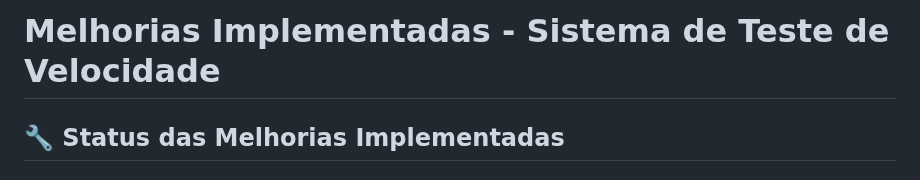
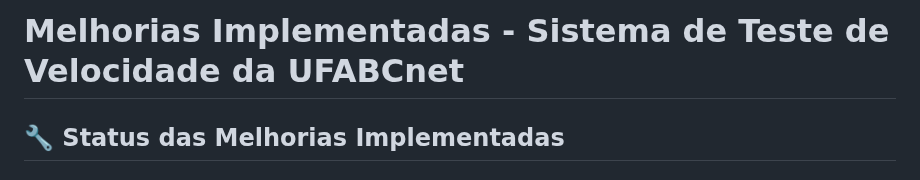
Before and after one commit to guiyti/meuip, a Markdown page: MELHORIAS.md, the part around the change. Drawn GitHub-style.

```diff
--- a/MELHORIAS.md
+++ b/MELHORIAS.md
@@ -1,4 +1,4 @@
-# Melhorias Implementadas - Sistema de Teste de Velocidade
+# Melhorias Implementadas - Sistema de Teste de Velocidade da UFABCnet
 
 ## 🔧 **Status das Melhorias Implementadas**
 
```
Also changed, not shown: README.md (+3 -3 lines), public/readme.md (+1 -1 lines).
